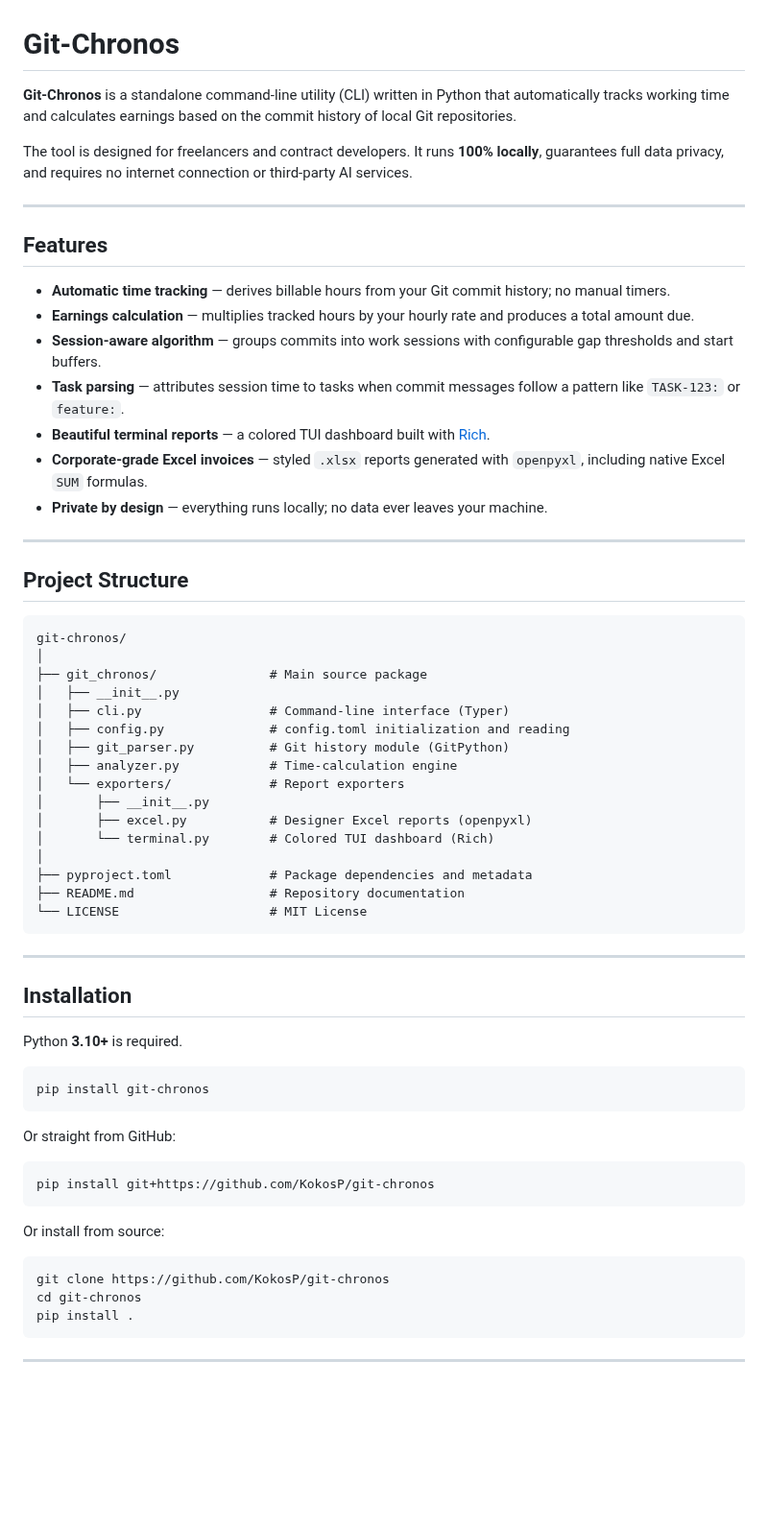
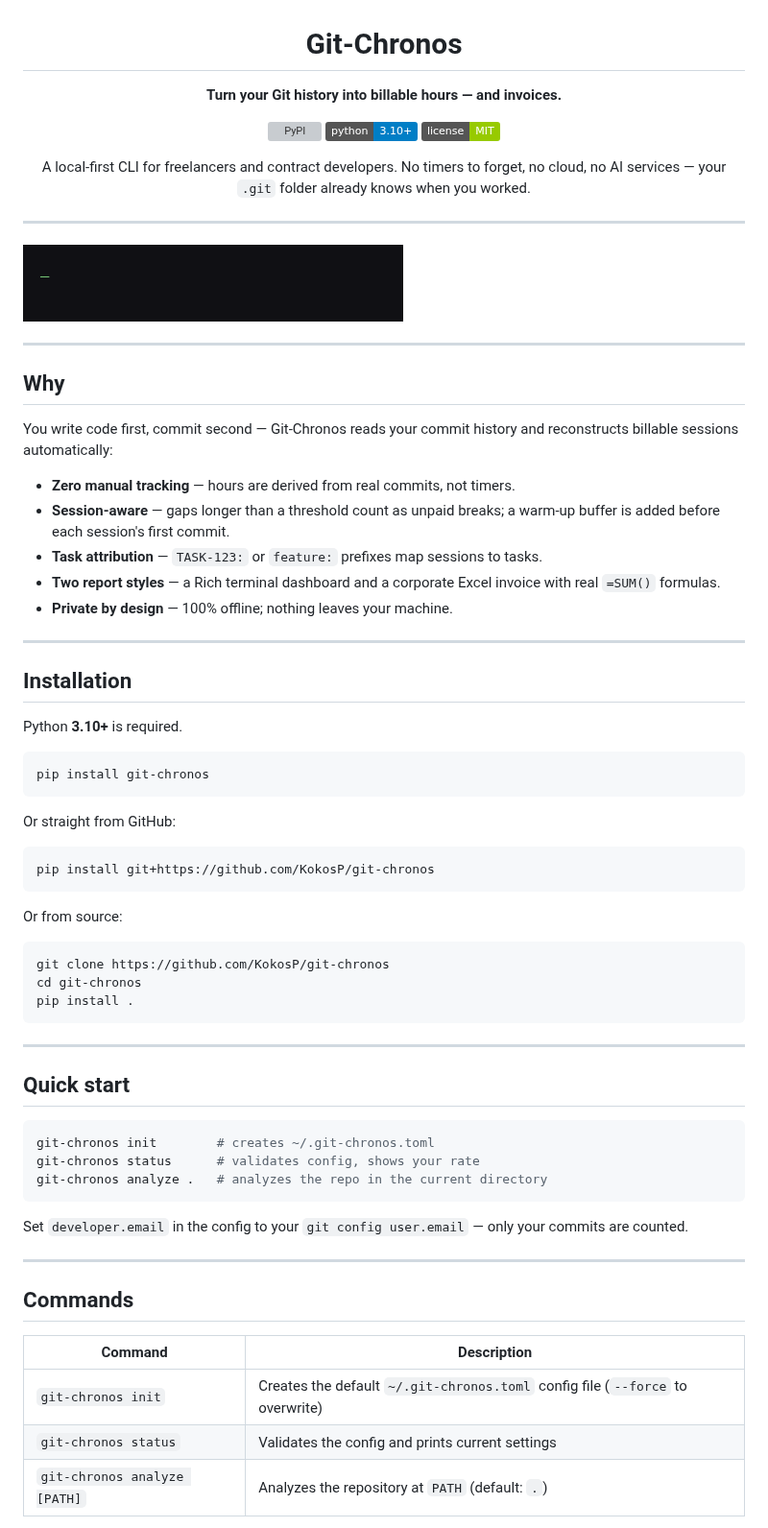
Before and after one commit to KokosP/git-chronos, a Markdown page: README.md, the part around one of its changes. Shown at 96% size. Drawn GitHub-style; pictures changed too: docs/demo.gif (added); badges without logos; blank space fills up the shorter version; grey boxes are pictures that could not be loaded.

Commit message:
Richer readme with demo assets (gif, terminal and invoice svg)

````diff
--- a/README.md
+++ b/README.md
@@ -1,43 +3,32 @@
 # Git-Chronos
 
-**Git-Chronos** is a standalone command-line utility (CLI) written in Python that automatically tracks working time and calculates earnings based on the commit history of local Git repositories.
+**Turn your Git history into billable hours — and invoices.**
 
-The tool is designed for freelancers and contract developers. It runs **100% locally**, guarantees full data privacy, and requires no internet connection or third-party AI services.
+[![PyPI](https://img.shields.io/pypi/v/git-chronos)](https://pypi.org/project/git-chronos/)
+[![Python](https://img.shields.io/badge/python-3.10%2B-blue)](https://www.python.org/)
+[![License: MIT](https://img.shields.io/badge/license-MIT-green)](LICENSE)
+
+A local-first CLI for freelancers and contract developers. No timers to forget,
+no cloud, no AI services — your `.git` folder already knows when you worked.
+
+</div>
 
 ---
 
-## Features
-
-- **Automatic time tracking** — derives billable hours from your Git commit history; no manual timers.
-- **Earnings calculation** — multiplies tracked hours by your hourly rate and produces a total amount due.
-- **Session-aware algorithm** — groups commits into work sessions with configurable gap thresholds and start buffers.
-- **Task parsing** — attributes session time to tasks when commit messages follow a pattern like `TASK-123:` or `feature:`.
-- **Beautiful terminal reports** — a colored TUI dashboard built with [Rich](https://github.com/Textualize/rich).
-- **Corporate-grade Excel invoices** — styled `.xlsx` reports generated with `openpyxl`, including native Excel `SUM` formulas.
-- **Private by design** — everything runs locally; no data ever leaves your machine.
+![Git-Chronos demo](docs/demo.gif)
 
 ---
 
-## Project Structure
+## Why
 
-```text
-git-chronos/
-│
-├── git_chronos/               # Main source package
-│   ├── __init__.py
-│   ├── cli.py                 # Command-line interface (Typer)
-│   ├── config.py              # config.toml initialization and reading
-│   ├── git_parser.py          # Git history module (GitPython)
-│   ├── analyzer.py            # Time-calculation engine
-│   └── exporters/             # Report exporters
-│       ├── __init__.py
-│       ├── excel.py           # Designer Excel reports (openpyxl)
-│       └── terminal.py        # Colored TUI dashboard (Rich)
-│
-├── pyproject.toml             # Package dependencies and metadata
-├── README.md                  # Repository documentation
-└── LICENSE                    # MIT License
-```
+You write code first, commit second — Git-Chronos reads your commit history and
+reconstructs billable sessions automatically:
+
+- **Zero manual tracking** — hours are derived from real commits, not timers.
+- **Session-aware** — gaps longer than a threshold count as unpaid breaks; a warm-up buffer is added before each session's first commit.
+- **Task attribution** — `TASK-123:` or `feature:` prefixes map sessions to tasks.
+- **Two report styles** — a Rich terminal dashboard and a corporate Excel invoice with real `=SUM()` formulas.
+- **Private by design** — 100% offline; nothing leaves your machine.
 
 ---
 
@@ -55,7 +46,7 @@ Or straight from GitHub:
 pip install git+https://github.com/KokosP/git-chronos
 ```
 
-Or install from source:
+Or from source:
 
 ```bash
 git clone https://github.com/KokosP/git-chronos
@@ -65,3 +56,24 @@ pip install .
 
 ---
 
+## Quick start
+
+```bash
+git-chronos init        # creates ~/.git-chronos.toml
+git-chronos status      # validates config, shows your rate
+git-chronos analyze .   # analyzes the repo in the current directory
+```
+
+Set `developer.email` in the config to your `git config user.email` — only your
+commits are counted.
+
+---
+
+## Commands
+
+| Command | Description |
+|---|---|
+| `git-chronos init` | Creates the default `~/.git-chronos.toml` config file (`--force` to overwrite) |
+| `git-chronos status` | Validates the config and prints current settings |
+| `git-chronos analyze [PATH]` | Analyzes the repository at `PATH` (default: `.`) |
+
````
Also changed, not shown: other parts of README.md (+98 -67 lines), 2 other files.
